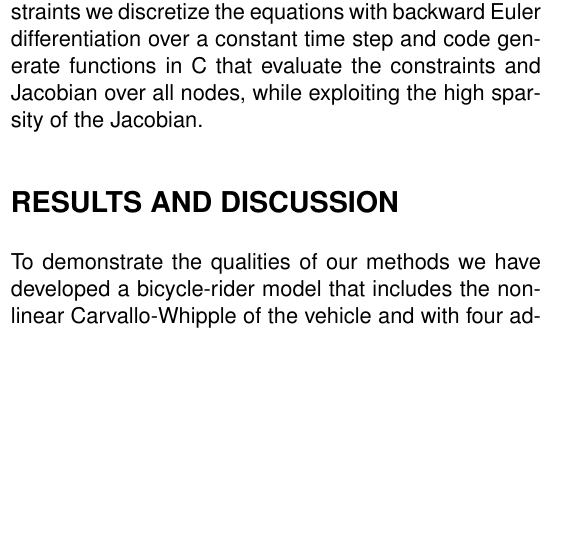
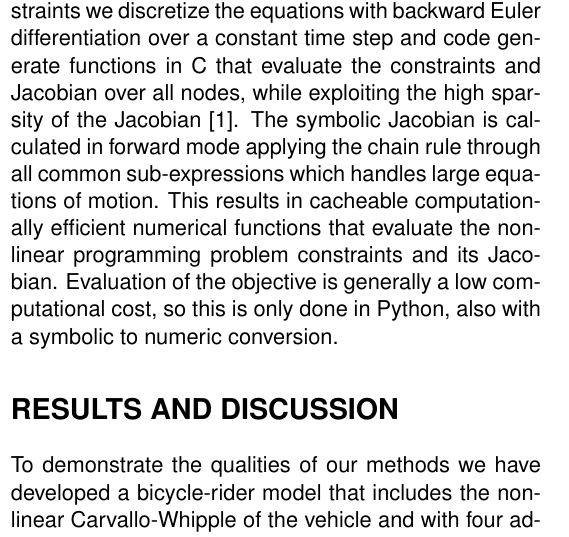
Before and after one commit to mechmotum/ISBTGCS2025, a LaTeX document (main.tex): part of one column of page 1 of 2, cut so that both start at the same text, the shorter picture padded with empty space. Compiled offline with pdfLaTeX.

Commit message:
Updates from Overleaf

```diff
--- a/main.tex
+++ b/main.tex
@@ -65,7 +65,13 @@ be formed by recursive symbolic differentiation. To map these to non-linear
 programming constraints we discretize the equations with backward Euler
 differentiation over a constant time step and code generate functions in C that
 evaluate the constraints and Jacobian over all nodes, while exploiting the high
-sparsity of the Jacobian.
+sparsity of the Jacobian~\cite{Moore2018}. The symbolic Jacobian is calculated
+in forward mode applying the chain rule through all common sub-expressions which
+handles large equations of motion. This results in cacheable computationally
+efficient numerical functions that evaluate the non-linear programming problem
+constraints and its Jacobian. Evaluation of the objective is generally a low
+computational cost, so this is only done in Python, also with a symbolic to
+numeric conversion.
 
 \section*{RESULTS AND DISCUSSION}
 %
```
Also changed, not shown: main.tex (3 more changed lines).
